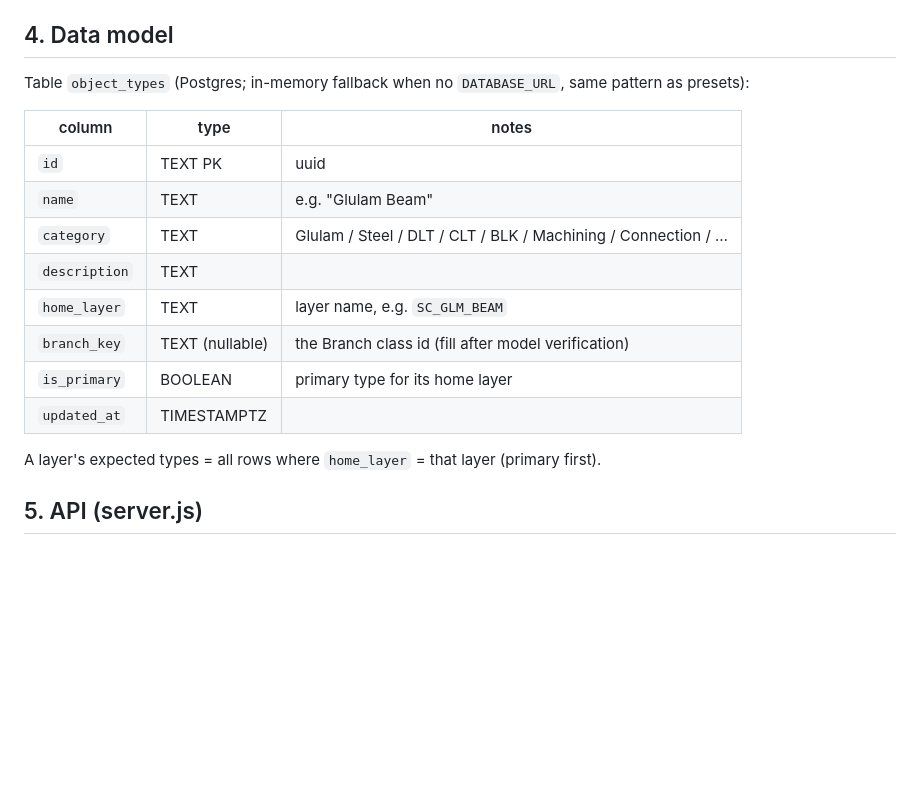
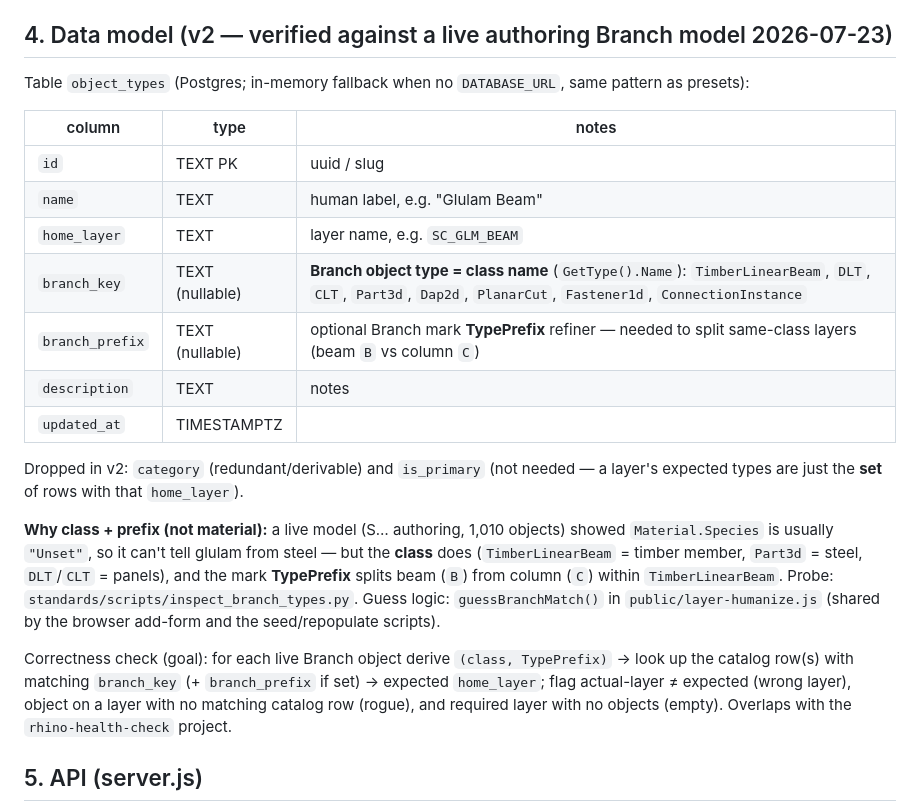
Before and after one commit to Marsh-biz/rhino-layer-app, a Markdown page: standards/Object_Type_Catalog_Plan.md, the part around the change. GitHub-like rendering; blank space fills up the shorter version.

Commit message:
Docs: object-type data model v2 (branch class + prefix, drop category/primary)
Co-Authored-By: Claude Opus 4.8 <noreply@anthropic.com>

```diff
--- a/standards/Object_Type_Catalog_Plan.md
+++ b/standards/Object_Type_Catalog_Plan.md
@@ -48,21 +48,33 @@ Before/at build, connect to a live Branch model (Rhino MCP is available: `list_o
   defines what model-health can check later.
 This replaces every `branch_key = (tbd)` with real values and validates the schema.
 
-## 4. Data model
+## 4. Data model (v2 — verified against a live authoring Branch model 2026-07-23)
 Table `object_types` (Postgres; in-memory fallback when no `DATABASE_URL`, same pattern as presets):
 
 | column | type | notes |
 |--------|------|-------|
-| `id` | TEXT PK | uuid |
-| `name` | TEXT | e.g. "Glulam Beam" |
-| `category` | TEXT | Glulam / Steel / DLT / CLT / BLK / Machining / Connection / … |
-| `description` | TEXT | |
+| `id` | TEXT PK | uuid / slug |
+| `name` | TEXT | human label, e.g. "Glulam Beam" |
 | `home_layer` | TEXT | layer name, e.g. `SC_GLM_BEAM` |
-| `branch_key` | TEXT (nullable) | the Branch class id (fill after model verification) |
-| `is_primary` | BOOLEAN | primary type for its home layer |
+| `branch_key` | TEXT (nullable) | **Branch object type = class name** (`GetType().Name`): `TimberLinearBeam`, `DLT`, `CLT`, `Part3d`, `Dap2d`, `PlanarCut`, `Fastener1d`, `ConnectionInstance` |
+| `branch_prefix` | TEXT (nullable) | optional Branch mark **TypePrefix** refiner — needed to split same-class layers (beam `B` vs column `C`) |
+| `description` | TEXT | notes |
 | `updated_at` | TIMESTAMPTZ | |
 
-A layer's expected types = all rows where `home_layer` = that layer (primary first).
+Dropped in v2: `category` (redundant/derivable) and `is_primary` (not needed — a layer's
+expected types are just the **set** of rows with that `home_layer`).
+
+**Why class + prefix (not material):** a live model (S… authoring, 1,010 objects) showed
+`Material.Species` is usually `"Unset"`, so it can't tell glulam from steel — but the **class**
+does (`TimberLinearBeam` = timber member, `Part3d` = steel, `DLT`/`CLT` = panels), and the mark
+**TypePrefix** splits beam (`B`) from column (`C`) within `TimberLinearBeam`. Probe:
+`standards/scripts/inspect_branch_types.py`. Guess logic: `guessBranchMatch()` in
+`public/layer-humanize.js` (shared by the browser add-form and the seed/repopulate scripts).
+
+Correctness check (goal): for each live Branch object derive `(class, TypePrefix)` → look up the
+catalog row(s) with matching `branch_key` (+ `branch_prefix` if set) → expected `home_layer`;
+flag actual-layer ≠ expected (wrong layer), object on a layer with no matching catalog row (rogue),
+and required layer with no objects (empty). Overlaps with the `rhino-health-check` project.
 
 ## 5. API (server.js)
 - `GET /api/object-types` → `{ types: [...] }`
```
